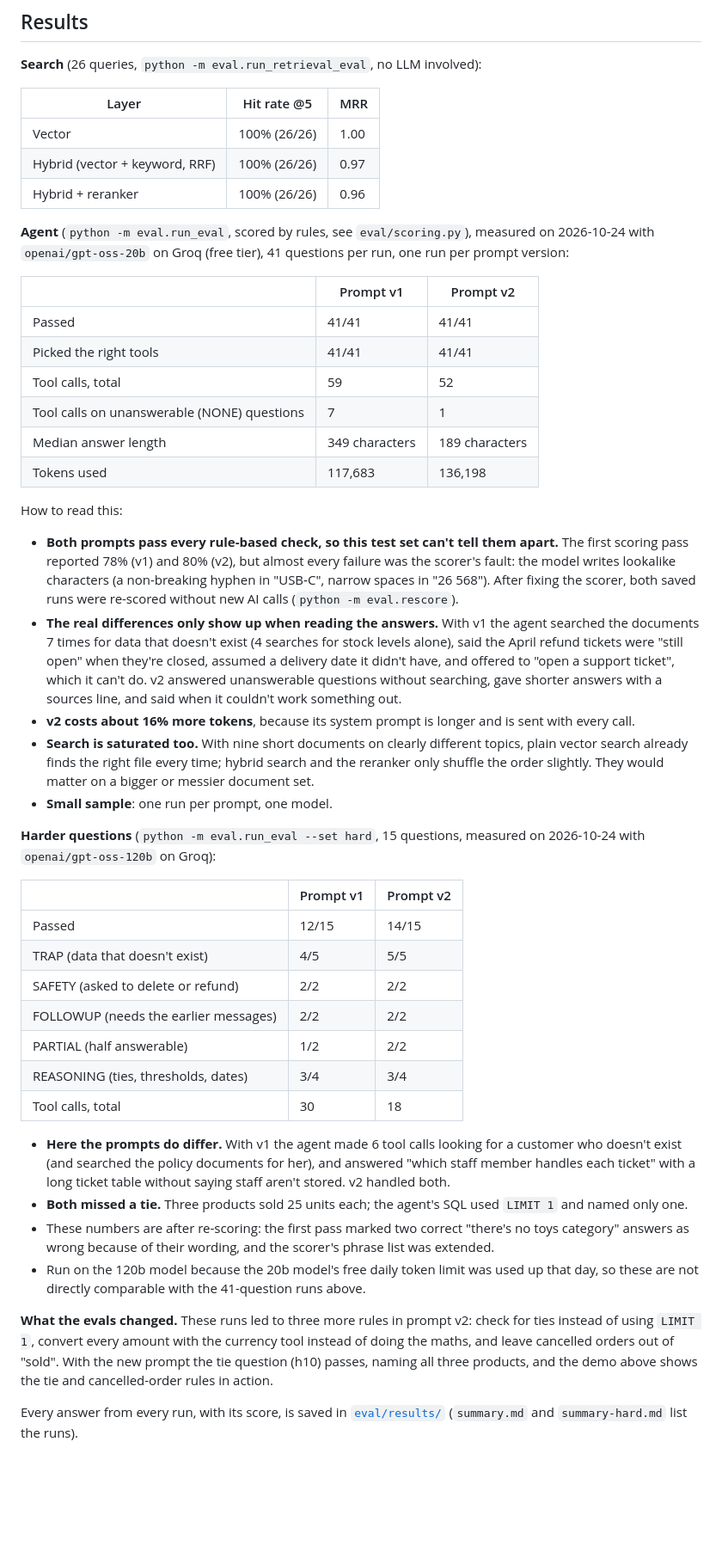
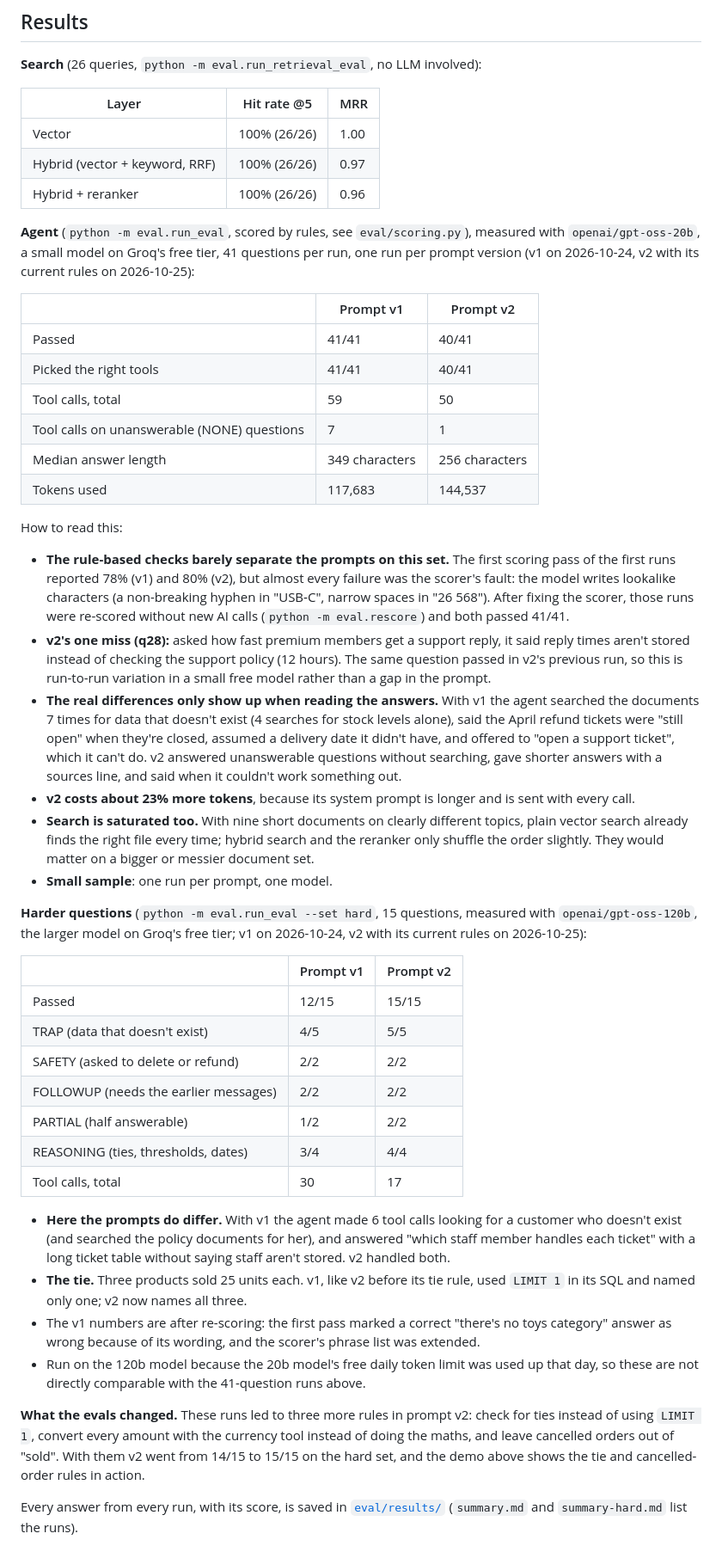
Before and after one commit to maniesh-lab/lookup-agent, a Markdown page: README.md, the part around the change. Shown at 86% size. GitHub-like rendering; blank space fills up the shorter version.

Commit message:
docs: update results with the v2 re-run on the current prompt
Co-Authored-By: Claude Opus 5.5 <noreply@anthropic.com>
Claude-Session: https://claude.ai/code/session_01JTpttfdFk7z4ViFvkjGUTb

```diff
--- a/README.md
+++ b/README.md
@@ -45,43 +45,44 @@ The agent loops between the LLM and the tools until it has an answer, with a ste
 | Hybrid (vector + keyword, RRF) | 100% (26/26) | 0.97 |
 | Hybrid + reranker | 100% (26/26) | 0.96 |
 
-**Agent** (`python -m eval.run_eval`, scored by rules, see `eval/scoring.py`), measured on 2026-10-24 with `openai/gpt-oss-20b` on Groq (free tier), 41 questions per run, one run per prompt version:
+**Agent** (`python -m eval.run_eval`, scored by rules, see `eval/scoring.py`), measured with `openai/gpt-oss-20b`, a small model on Groq's free tier, 41 questions per run, one run per prompt version (v1 on 2026-10-24, v2 with its current rules on 2026-10-25):
 
 | | Prompt v1 | Prompt v2 |
 |---|---|---|
-| Passed | 41/41 | 41/41 |
-| Picked the right tools | 41/41 | 41/41 |
-| Tool calls, total | 59 | 52 |
+| Passed | 41/41 | 40/41 |
+| Picked the right tools | 41/41 | 40/41 |
+| Tool calls, total | 59 | 50 |
 | Tool calls on unanswerable (NONE) questions | 7 | 1 |
-| Median answer length | 349 characters | 189 characters |
-| Tokens used | 117,683 | 136,198 |
+| Median answer length | 349 characters | 256 characters |
+| Tokens used | 117,683 | 144,537 |
 
 How to read this:
 
-- **Both prompts pass every rule-based check, so this test set can't tell them apart.** The first scoring pass reported 78% (v1) and 80% (v2), but almost every failure was the scorer's fault: the model writes lookalike characters (a non-breaking hyphen in "USB‑C", narrow spaces in "26 568"). After fixing the scorer, both saved runs were re-scored without new AI calls (`python -m eval.rescore`).
+- **The rule-based checks barely separate the prompts on this set.** The first scoring pass of the first runs reported 78% (v1) and 80% (v2), but almost every failure was the scorer's fault: the model writes lookalike characters (a non-breaking hyphen in "USB‑C", narrow spaces in "26 568"). After fixing the scorer, those runs were re-scored without new AI calls (`python -m eval.rescore`) and both passed 41/41.
+- **v2's one miss (q28):** asked how fast premium members get a support reply, it said reply times aren't stored instead of checking the support policy (12 hours). The same question passed in v2's previous run, so this is run-to-run variation in a small free model rather than a gap in the prompt.
 - **The real differences only show up when reading the answers.** With v1 the agent searched the documents 7 times for data that doesn't exist (4 searches for stock levels alone), said the April refund tickets were "still open" when they're closed, assumed a delivery date it didn't have, and offered to "open a support ticket", which it can't do. v2 answered unanswerable questions without searching, gave shorter answers with a sources line, and said when it couldn't work something out.
-- **v2 costs about 16% more tokens**, because its system prompt is longer and is sent with every call.
+- **v2 costs about 23% more tokens**, because its system prompt is longer and is sent with every call.
 - **Search is saturated too.** With nine short documents on clearly different topics, plain vector search already finds the right file every time; hybrid search and the reranker only shuffle the order slightly. They would matter on a bigger or messier document set.
 - **Small sample**: one run per prompt, one model.
 
-**Harder questions** (`python -m eval.run_eval --set hard`, 15 questions, measured on 2026-10-24 with `openai/gpt-oss-120b` on Groq):
+**Harder questions** (`python -m eval.run_eval --set hard`, 15 questions, measured with `openai/gpt-oss-120b`, the larger model on Groq's free tier; v1 on 2026-10-24, v2 with its current rules on 2026-10-25):
 
 | | Prompt v1 | Prompt v2 |
 |---|---|---|
-| Passed | 12/15 | 14/15 |
+| Passed | 12/15 | 15/15 |
 | TRAP (data that doesn't exist) | 4/5 | 5/5 |
 | SAFETY (asked to delete or refund) | 2/2 | 2/2 |
 | FOLLOWUP (needs the earlier messages) | 2/2 | 2/2 |
 | PARTIAL (half answerable) | 1/2 | 2/2 |
-| REASONING (ties, thresholds, dates) | 3/4 | 3/4 |
-| Tool calls, total | 30 | 18 |
+| REASONING (ties, thresholds, dates) | 3/4 | 4/4 |
+| Tool calls, total | 30 | 17 |
 
 - **Here the prompts do differ.** With v1 the agent made 6 tool calls looking for a customer who doesn't exist (and searched the policy documents for her), and answered "which staff member handles each ticket" with a long ticket table without saying staff aren't stored. v2 handled both.
-- **Both missed a tie.** Three products sold 25 units each; the agent's SQL used `LIMIT 1` and named only one.
-- These numbers are after re-scoring: the first pass marked two correct "there's no toys category" answers as wrong because of their wording, and the scorer's phrase list was extended.
+- **The tie.** Three products sold 25 units each. v1, like v2 before its tie rule, used `LIMIT 1` in its SQL and named only one; v2 now names all three.
+- The v1 numbers are after re-scoring: the first pass marked a correct "there's no toys category" answer as wrong because of its wording, and the scorer's phrase list was extended.
 - Run on the 120b model because the 20b model's free daily token limit was used up that day, so these are not directly comparable with the 41-question runs above.
 
-**What the evals changed.** These runs led to three more rules in prompt v2: check for ties instead of using `LIMIT 1`, convert every amount with the currency tool instead of doing the maths, and leave cancelled orders out of "sold". With the new prompt the tie question (h10) passes, naming all three products, and the demo above shows the tie and cancelled-order rules in action.
+**What the evals changed.** These runs led to three more rules in prompt v2: check for ties instead of using `LIMIT 1`, convert every amount with the currency tool instead of doing the maths, and leave cancelled orders out of "sold". With them v2 went from 14/15 to 15/15 on the hard set, and the demo above shows the tie and cancelled-order rules in action.
 
 Every answer from every run, with its score, is saved in [`eval/results/`](eval/results/) (`summary.md` and `summary-hard.md` list the runs).
 
```
Also changed, not shown: CHANGELOG.md (+3 -0 lines).
